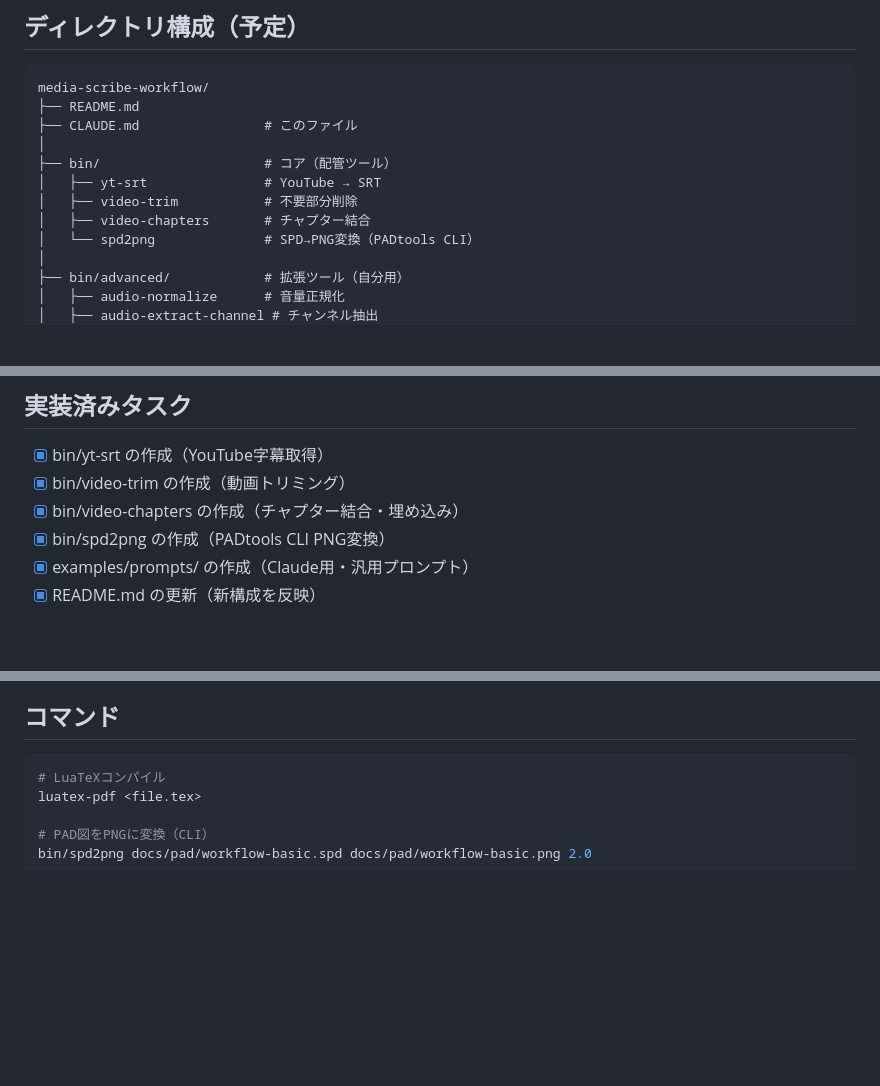
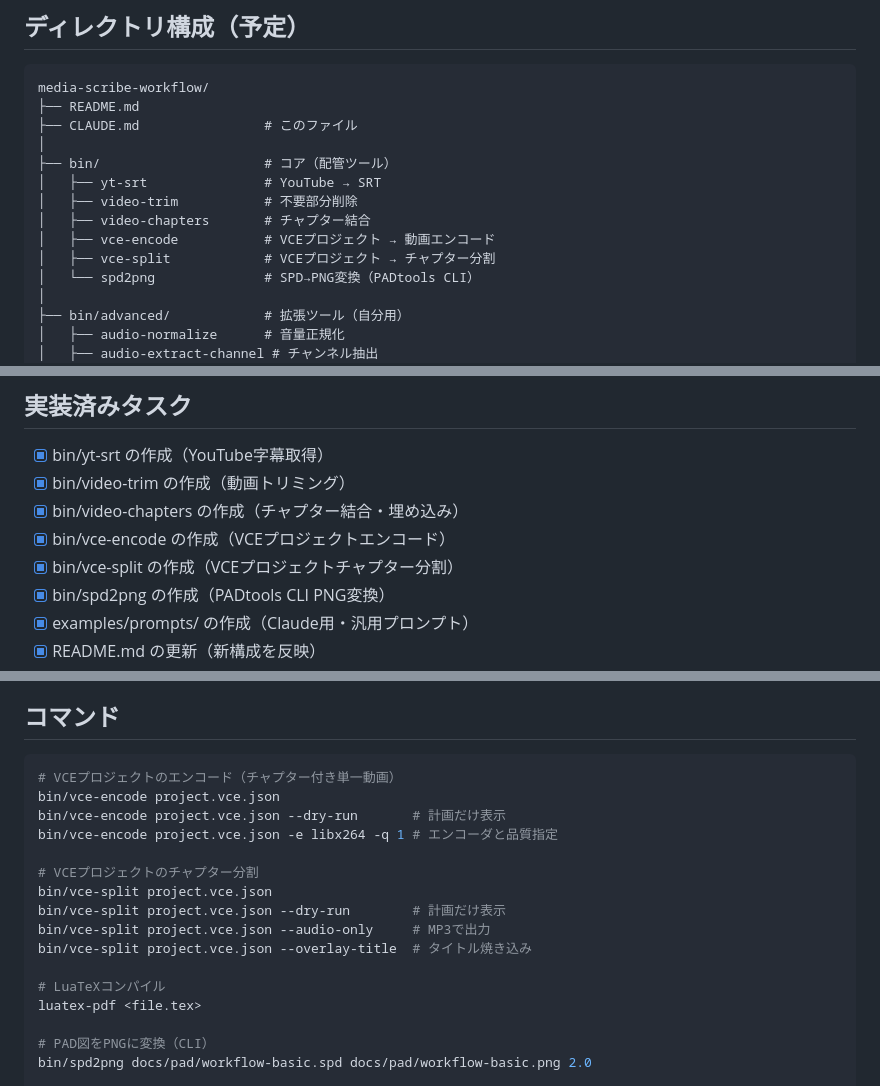
Before and after one commit to mashi727/chaptr, a Markdown page: CLAUDE.md, 3 parts joined by grey strips. Drawn GitHub-style; blank space fills up the shorter version.

Commit message:
Add vce-split CLI for chapter-based video splitting
- Create bin/vce-split: splits VCE project by chapters
- Supports multiple sources, audio-only export, title overlay
- Update CLAUDE.md with new tools documentation

Co-Authored-By: Claude Opus 4.5 <noreply@anthropic.com>

````diff
--- a/CLAUDE.md
+++ b/CLAUDE.md
@@ -43,6 +43,8 @@ media-scribe-workflow/
 │   ├── yt-srt               # YouTube → SRT
 │   ├── video-trim           # 不要部分削除
 │   ├── video-chapters       # チャプター結合
+│   ├── vce-encode           # VCEプロジェクト → 動画エンコード
+│   ├── vce-split            # VCEプロジェクト → チャプター分割
 │   └── spd2png              # SPD→PNG変換（PADtools CLI）
 │
 ├── bin/advanced/            # 拡張ツール（自分用）
@@ -125,6 +127,8 @@ media-scribe-workflow/
 - [x] bin/yt-srt の作成（YouTube字幕取得）
 - [x] bin/video-trim の作成（動画トリミング）
 - [x] bin/video-chapters の作成（チャプター結合・埋め込み）
+- [x] bin/vce-encode の作成（VCEプロジェクトエンコード）
+- [x] bin/vce-split の作成（VCEプロジェクトチャプター分割）
 - [x] bin/spd2png の作成（PADtools CLI PNG変換）
 - [x] examples/prompts/ の作成（Claude用・汎用プロンプト）
 - [x] README.md の更新（新構成を反映）
@@ -141,6 +145,17 @@ media-scribe-workflow/
 ## コマンド
 
 ```bash
+# VCEプロジェクトのエンコード（チャプター付き単一動画）
+bin/vce-encode project.vce.json
+bin/vce-encode project.vce.json --dry-run       # 計画だけ表示
+bin/vce-encode project.vce.json -e libx264 -q 1 # エンコーダと品質指定
+
+# VCEプロジェクトのチャプター分割
+bin/vce-split project.vce.json
+bin/vce-split project.vce.json --dry-run        # 計画だけ表示
+bin/vce-split project.vce.json --audio-only     # MP3で出力
+bin/vce-split project.vce.json --overlay-title  # タイトル焼き込み
+
 # LuaTeXコンパイル
 luatex-pdf <file.tex>
 
````
